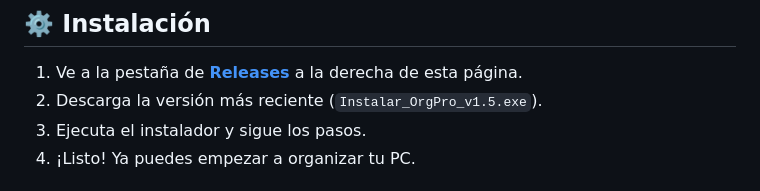
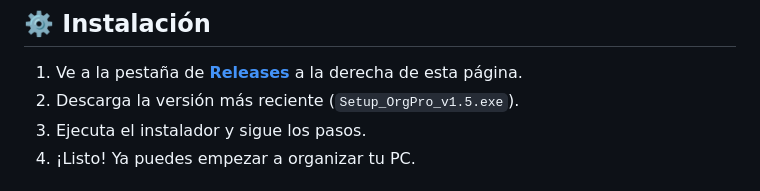
Before and after one commit to ItsChrisPJ/OrgPro, a Markdown page: README.md, the part around the change. GitHub-like rendering.

```diff
--- a/README.md
+++ b/README.md
@@ -30,7 +30,7 @@
 ## ⚙️ Instalación
 
 1. Ve a la pestaña de **[Releases](../../releases)** a la derecha de esta página.
-2. Descarga la versión más reciente (`Instalar_OrgPro_v1.5.exe`).
+2. Descarga la versión más reciente (`Setup_OrgPro_v1.5.exe`).
 3. Ejecuta el instalador y sigue los pasos.
 4. ¡Listo! Ya puedes empezar a organizar tu PC.
 
```
